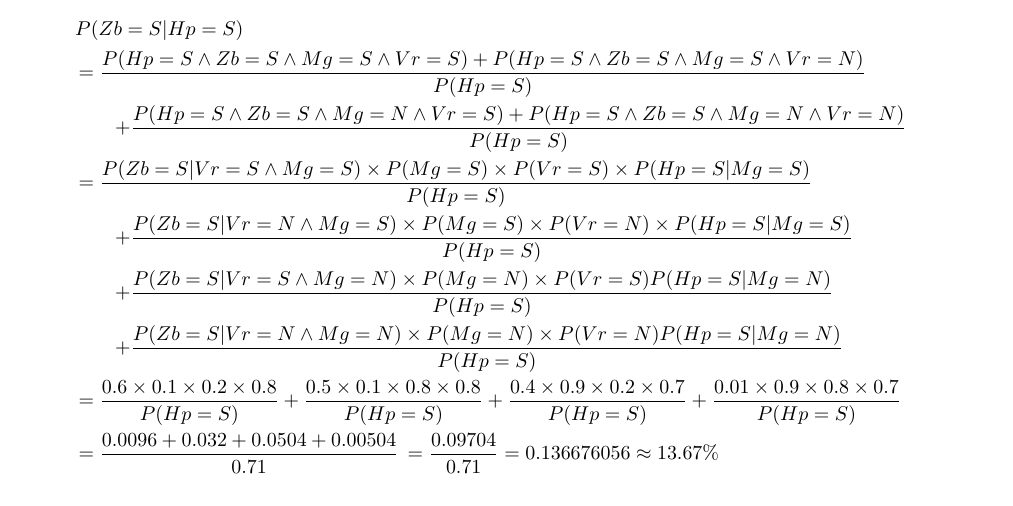
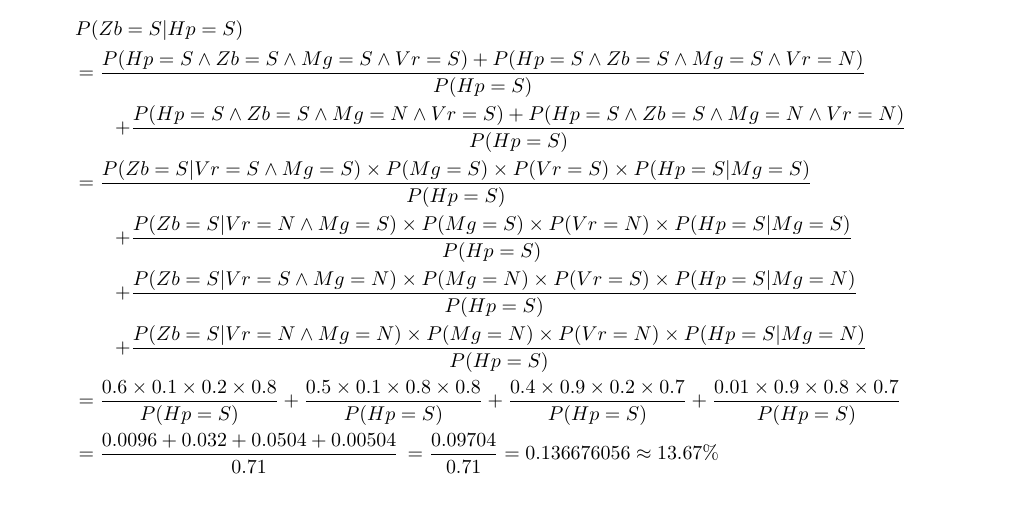
Before and after one commit to mrcaique/ufsc-ine5430, a LaTeX document (probabilistic_reasoning/report_t3.tex): part of page 2 of 3, cut so that both start at the same text. Compiled offline with pdfLaTeX.

Commit message:
report: add missed \times

```diff
--- a/probabilistic_reasoning/report_t3.tex
+++ b/probabilistic_reasoning/report_t3.tex
@@ -138,9 +138,9 @@
             \qquad+ \frac{P(Zb=S|Vr=N \land Mg=S) \times P(Mg=S) \times P(Vr=N)
                 \times P(Hp=S|Mg=S)}{P(Hp=S)} \\
             \qquad+ \frac{P(Zb=S|Vr=S \land Mg=N) \times P(Mg=N) \times P(Vr=S)
-                P(Hp=S|Mg=N)}{P(Hp=S)} \\
+                \times P(Hp=S|Mg=N)}{P(Hp=S)} \\
             \qquad+ \frac{P(Zb=S|Vr=N \land Mg=N) \times P(Mg=N) \times P(Vr=N)
-                P(Hp=S|Mg=N)}{P(Hp=S)} \\
+                \times P(Hp=S|Mg=N)}{P(Hp=S)} \\
             \,= \frac{0.6 \times 0.1 \times 0.2 \times 0.8}{P(Hp=S)}
             + \frac{0.5 \times 0.1 \times 0.8 \times 0.8}{P(Hp=S)}
             + \frac{0.4 \times 0.9 \times 0.2 \times 0.7}{P(Hp=S)}
```
Also changed, not shown: probabilistic_reasoning/report_t3.pdf.
